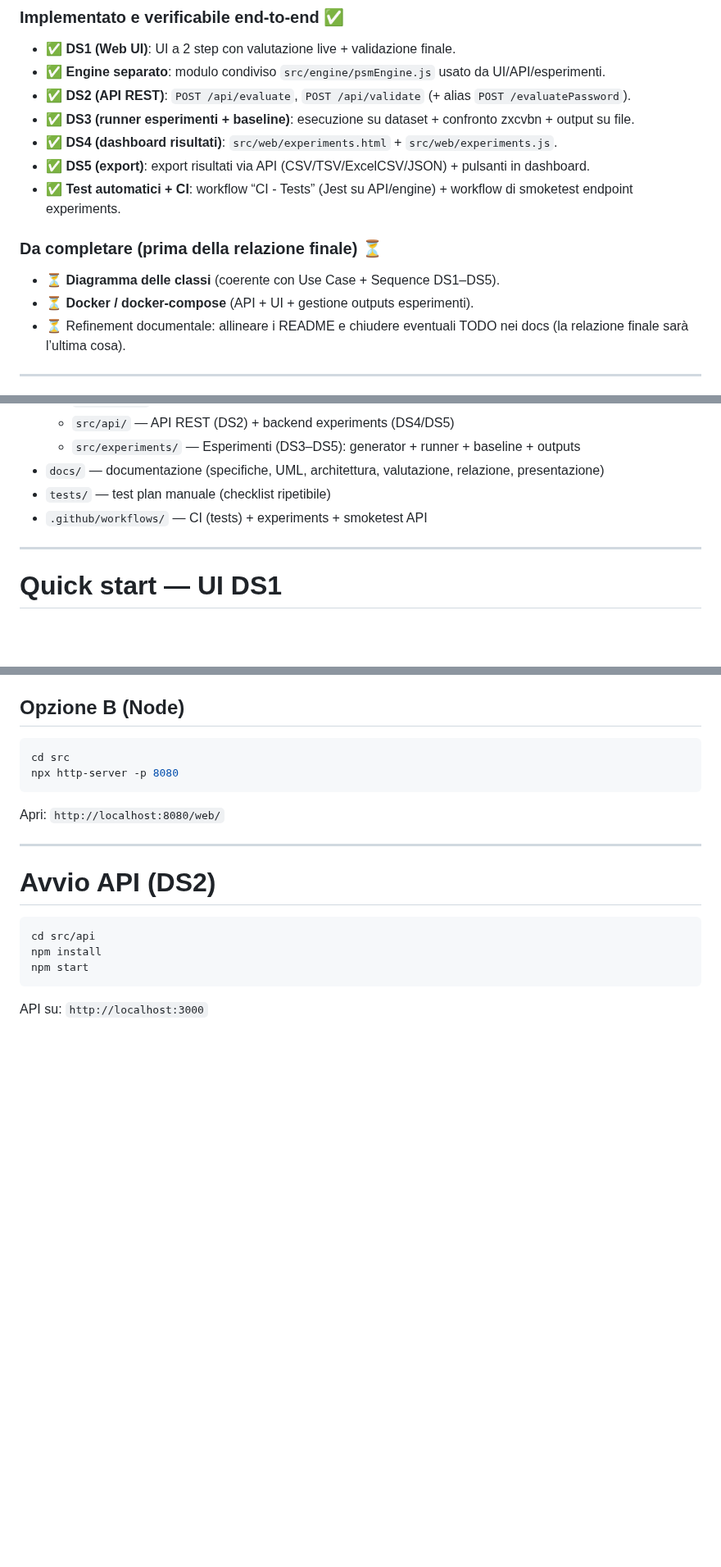
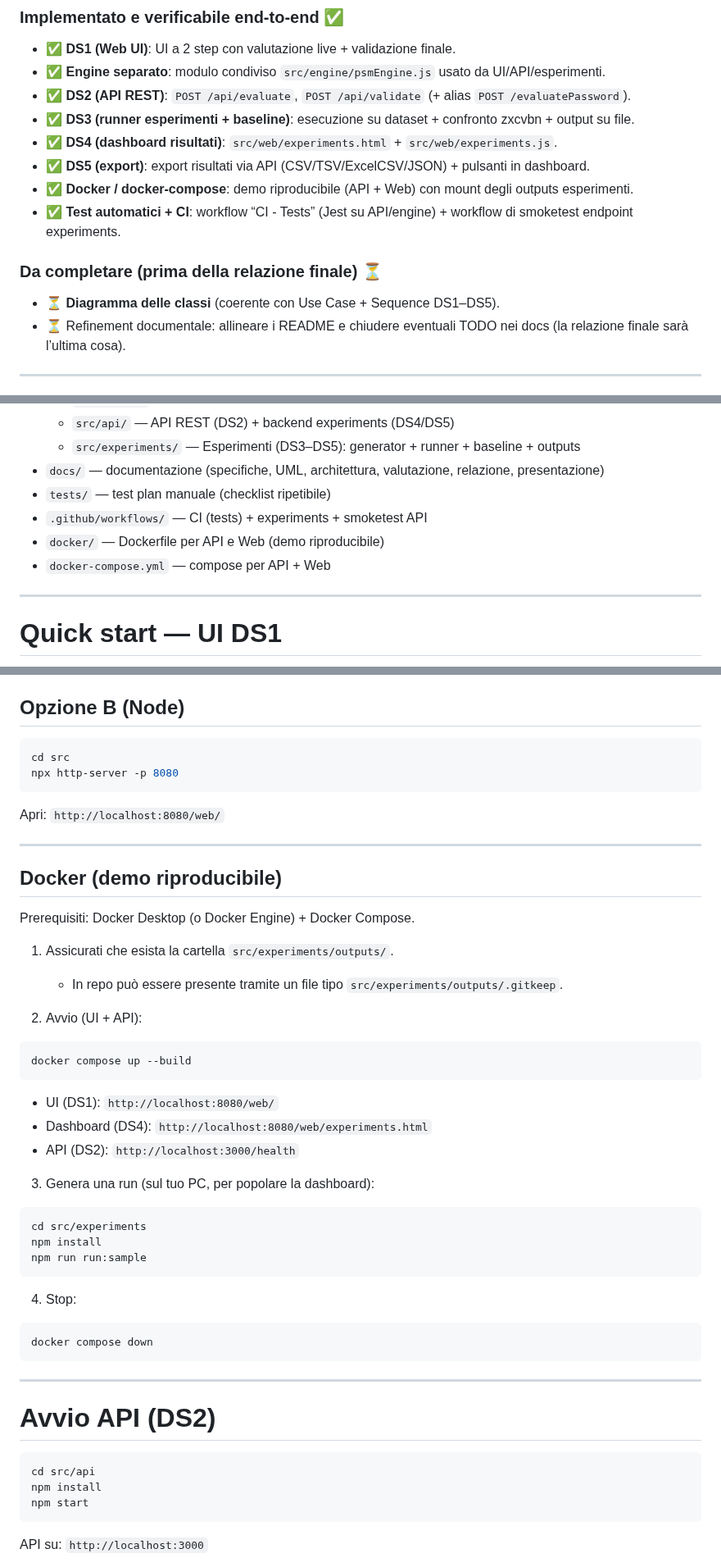
Before and after one commit to MarcoBelviso-59/PSM_Project, a Markdown page: README.md, 3 parts joined by grey strips. Shown at 82% size. Rendered like a GitHub page; blank space fills up the shorter version.

```diff
--- a/README.md
+++ b/README.md
@@ -28,11 +28,11 @@ Questo README è aggiornato al **31/12/2025**.
 - ✅ **DS3 (runner esperimenti + baseline)**: esecuzione su dataset + confronto zxcvbn + output su file.
 - ✅ **DS4 (dashboard risultati)**: `src/web/experiments.html` + `src/web/experiments.js`.
 - ✅ **DS5 (export)**: export risultati via API (CSV/TSV/ExcelCSV/JSON) + pulsanti in dashboard.
+- ✅ **Docker / docker-compose**: demo riproducibile (API + Web) con mount degli outputs esperimenti.
 - ✅ **Test automatici + CI**: workflow “CI - Tests” (Jest su API/engine) + workflow di smoketest endpoint experiments.
 
 ### Da completare (prima della relazione finale) ⏳
 - ⏳ **Diagramma delle classi** (coerente con Use Case + Sequence DS1–DS5).
-- ⏳ **Docker / docker-compose** (API + UI + gestione outputs esperimenti).
 - ⏳ Refinement documentale: allineare i README e chiudere eventuali TODO nei docs (la relazione finale sarà l’ultima cosa).
 
 ---
@@ -46,6 +46,8 @@ Questo README è aggiornato al **31/12/2025**.
 - `docs/` — documentazione (specifiche, UML, architettura, valutazione, relazione, presentazione)
 - `tests/` — test plan manuale (checklist ripetibile)
 - `.github/workflows/` — CI (tests) + experiments + smoketest API
+- `docker/` — Dockerfile per API e Web (demo riproducibile)
+- `docker-compose.yml` — compose per API + Web
 
 ---
 
@@ -66,6 +68,36 @@ cd src
 npx http-server -p 8080
 ~~~
 Apri: `http://localhost:8080/web/`
+
+---
+
+## Docker (demo riproducibile)
+
+Prerequisiti: Docker Desktop (o Docker Engine) + Docker Compose.
+
+1) Assicurati che esista la cartella `src/experiments/outputs/`.
+   - In repo può essere presente tramite un file tipo `src/experiments/outputs/.gitkeep`.
+
+2) Avvio (UI + API):
+~~~bash
+docker compose up --build
+~~~
+
+- UI (DS1): `http://localhost:8080/web/`
+- Dashboard (DS4): `http://localhost:8080/web/experiments.html`
+- API (DS2): `http://localhost:3000/health`
+
+3) Genera una run (sul tuo PC, per popolare la dashboard):
+~~~bash
+cd src/experiments
+npm install
+npm run run:sample
+~~~
+
+4) Stop:
+~~~bash
+docker compose down
+~~~
 
 ---
 
```
